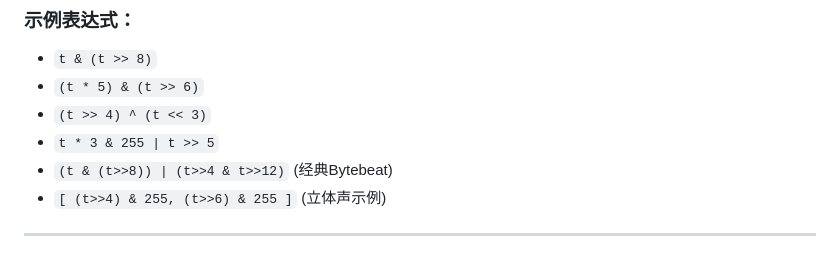
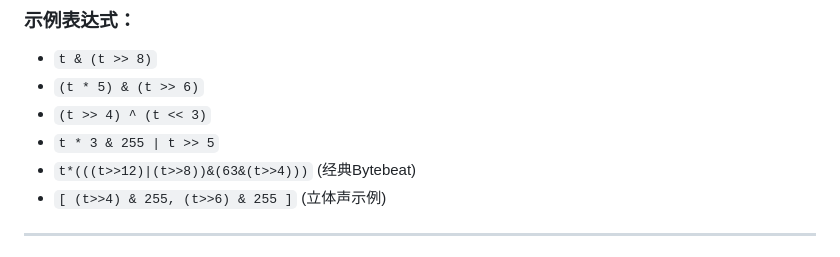
Before and after one commit to xiaohan800/xiaohan800.github.io, a Markdown page: README.md, the part around the change. Drawn GitHub-style.

```diff
--- a/README.md
+++ b/README.md
@@ -98,7 +98,7 @@ Bytebeat的核心是使用变量`T`（代表时间）来生成音频样本。您
 - `(t * 5) & (t >> 6)`
 - `(t >> 4) ^ (t << 3)`
 - `t * 3 & 255 | t >> 5`
-- `(t & (t>>8)) | (t>>4 & t>>12)` (经典Bytebeat)
+- `t*(((t>>12)|(t>>8))&(63&(t>>4)))` (经典Bytebeat)
 - `[ (t>>4) & 255, (t>>6) & 255 ]` (立体声示例)
 
 ---
```
